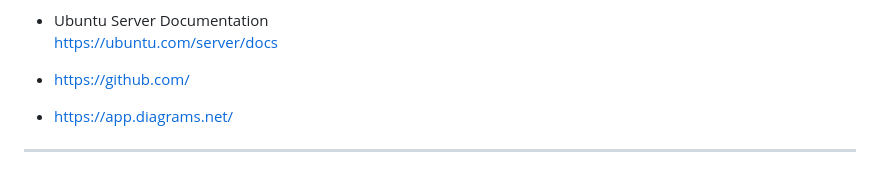
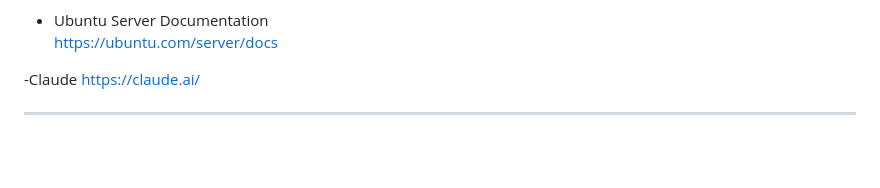
Before and after one commit to MiguelMenaca/Equipo1-DAM1-RETO, a Markdown page: README.md, the part around the change. GitHub-like rendering; blank space fills up the shorter version.

```diff
--- a/README.md
+++ b/README.md
@@ -230,7 +230,8 @@ Dificultades:
 
 - Ubuntu Server Documentation
   https://ubuntu.com/server/docs
-- https://github.com/
-- https://app.diagrams.net/
+
+-Claude
+https://claude.ai/
 
 ---
```
